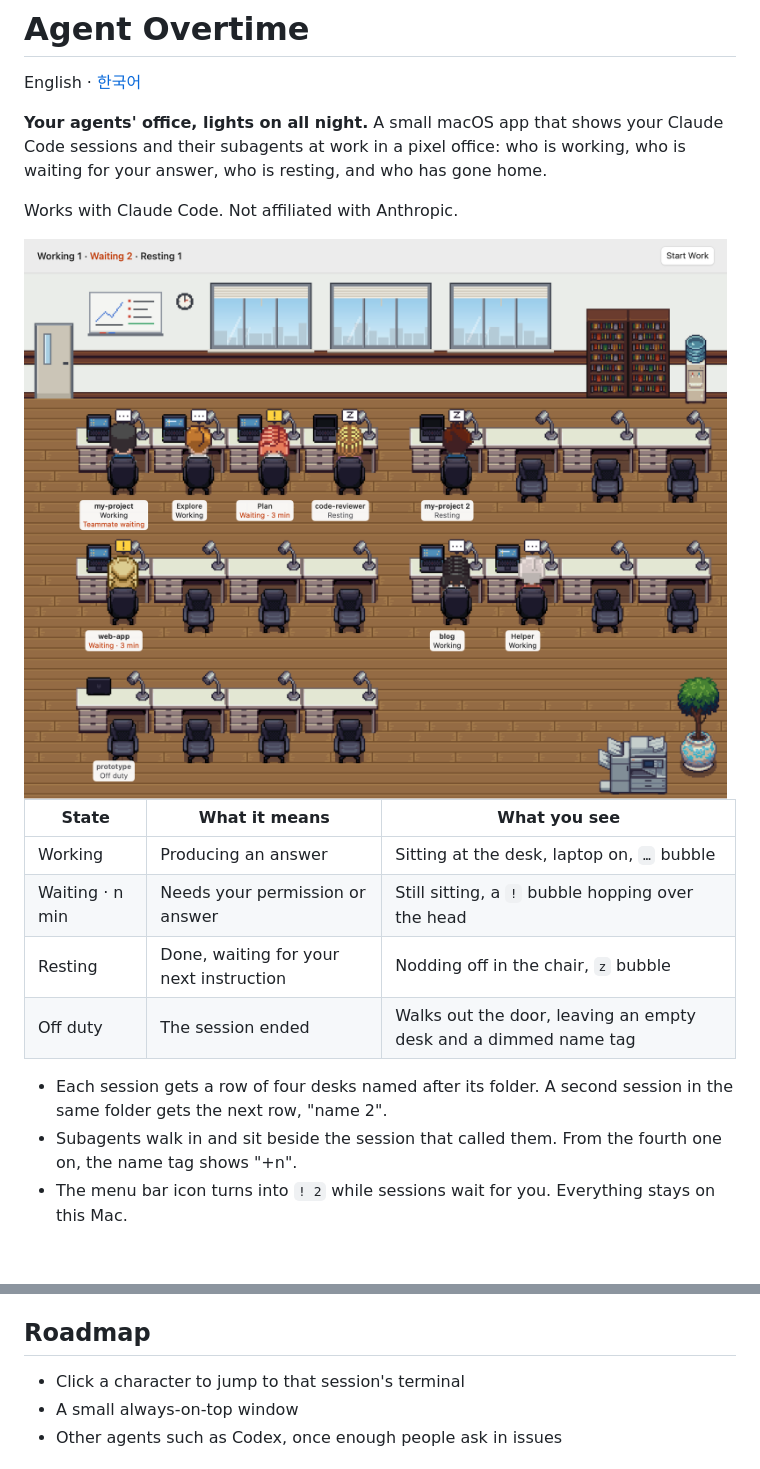
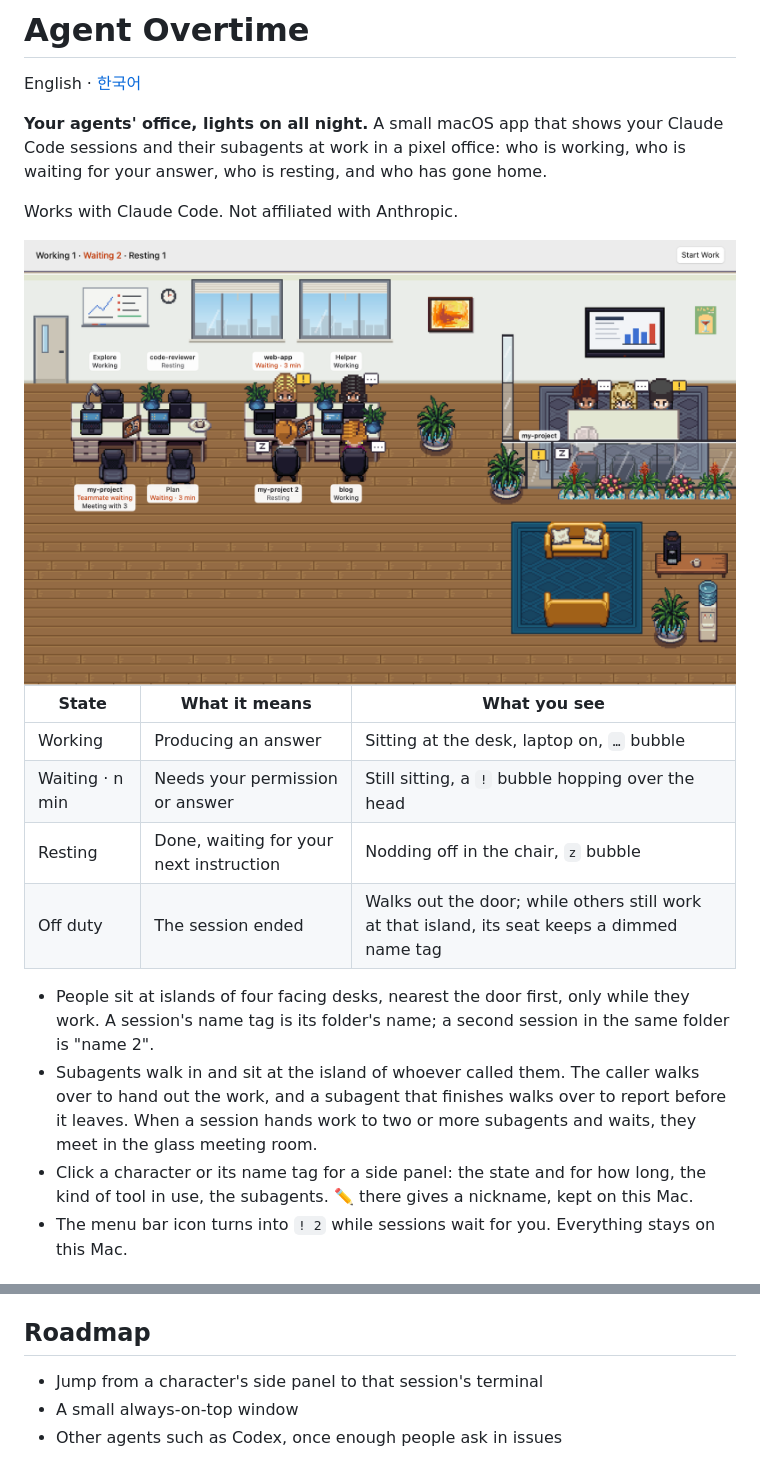
Before and after one commit to ykwimk/agent-overtime, a Markdown page: README.md, 2 parts joined by grey strips. Drawn GitHub-style; pictures changed too: docs/images/office-light.png.

```diff
--- a/README.md
+++ b/README.md
@@ -16,10 +16,11 @@ Works with Claude Code. Not affiliated with Anthropic.
 | Working | Producing an answer | Sitting at the desk, laptop on, `…` bubble |
 | Waiting · n min | Needs your permission or answer | Still sitting, a `!` bubble hopping over the head |
 | Resting | Done, waiting for your next instruction | Nodding off in the chair, `z` bubble |
-| Off duty | The session ended | Walks out the door, leaving an empty desk and a dimmed name tag |
+| Off duty | The session ended | Walks out the door; while others still work at that island, its seat keeps a dimmed name tag |
 
-- Each session gets a row of four desks named after its folder. A second session in the same folder gets the next row, "name 2".
-- Subagents walk in and sit beside the session that called them. From the fourth one on, the name tag shows "+n".
+- People sit at islands of four facing desks, nearest the door first, only while they work. A session's name tag is its folder's name; a second session in the same folder is "name 2".
+- Subagents walk in and sit at the island of whoever called them. The caller walks over to hand out the work, and a subagent that finishes walks over to report before it leaves. When a session hands work to two or more subagents and waits, they meet in the glass meeting room.
+- Click a character or its name tag for a side panel: the state and for how long, the kind of tool in use, the subagents. ✏️ there gives a nickname, kept on this Mac.
 - The menu bar icon turns into `! 2` while sessions wait for you. Everything stays on this Mac.
 
 ## Start here
@@ -146,7 +148,7 @@ Move `build/Build/Products/Release/AgentOvertime.app` into **Applications** (or
 
 ## Roadmap
 
-- Click a character to jump to that session's terminal
+- Jump from a character's side panel to that session's terminal
 - A small always-on-top window
 - Other agents such as Codex, once enough people ask in issues
 
```
Also changed, not shown: other parts of README.md (+5 -4 lines), README.ko.md (+10 -8 lines), docs/images/office-dark.png, 1 other file.
